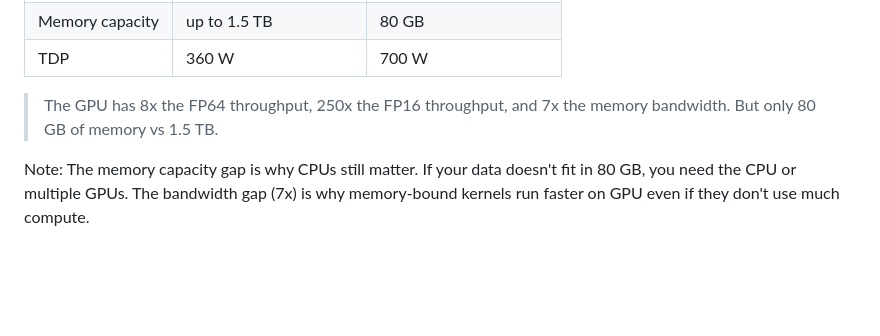
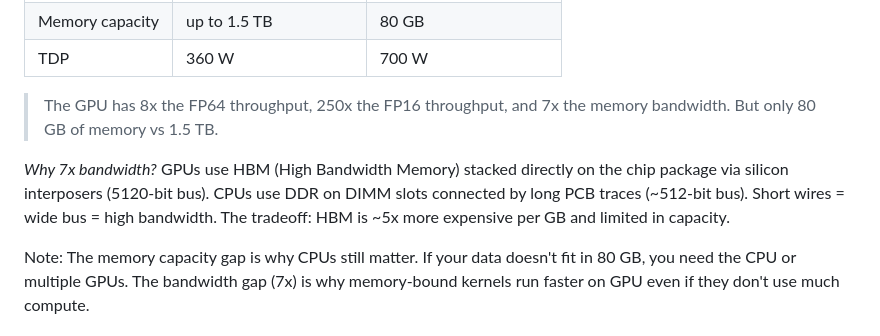
Before and after one commit to aaarrmiinnn/GW-ECE6125-parallel-computer-architecture, a Markdown page: lectures/09-gpu-architecture/slides.md, the part around the change. GitHub-like rendering; blank space fills up the shorter version.

Commit message:
Explain why GPU has 7x memory bandwidth (HBM vs DDR packaging)
Add footnote explaining co-packaged HBM with 5120-bit bus vs
DDR DIMM slots with 512-bit bus. Short wires = wide bus = high
bandwidth, at the cost of capacity and price.

Co-Authored-By: Claude Opus 4.6 (1M context) <noreply@anthropic.com>

```diff
--- a/lectures/09-gpu-architecture/slides.md
+++ b/lectures/09-gpu-architecture/slides.md
@@ -102,6 +102,8 @@ Note: A CPU spends most of its transistors on control logic (branch prediction,
 | TDP | 360 W | 700 W |
 
 > The GPU has <span class="accent">8x</span> the FP64 throughput, <span class="accent">250x</span> the FP16 throughput, and <span class="accent">7x</span> the memory bandwidth. But only 80 GB of memory vs 1.5 TB.
+
+*Why 7x bandwidth?* GPUs use HBM (High Bandwidth Memory) stacked directly on the chip package via silicon interposers (5120-bit bus). CPUs use DDR on DIMM slots connected by long PCB traces (~512-bit bus). Short wires = wide bus = high bandwidth. The tradeoff: HBM is ~5x more expensive per GB and limited in capacity.
 
 Note: The memory capacity gap is why CPUs still matter. If your data doesn't fit in 80 GB, you need the CPU or multiple GPUs. The bandwidth gap (7x) is why memory-bound kernels run faster on GPU even if they don't use much compute.
 
```
